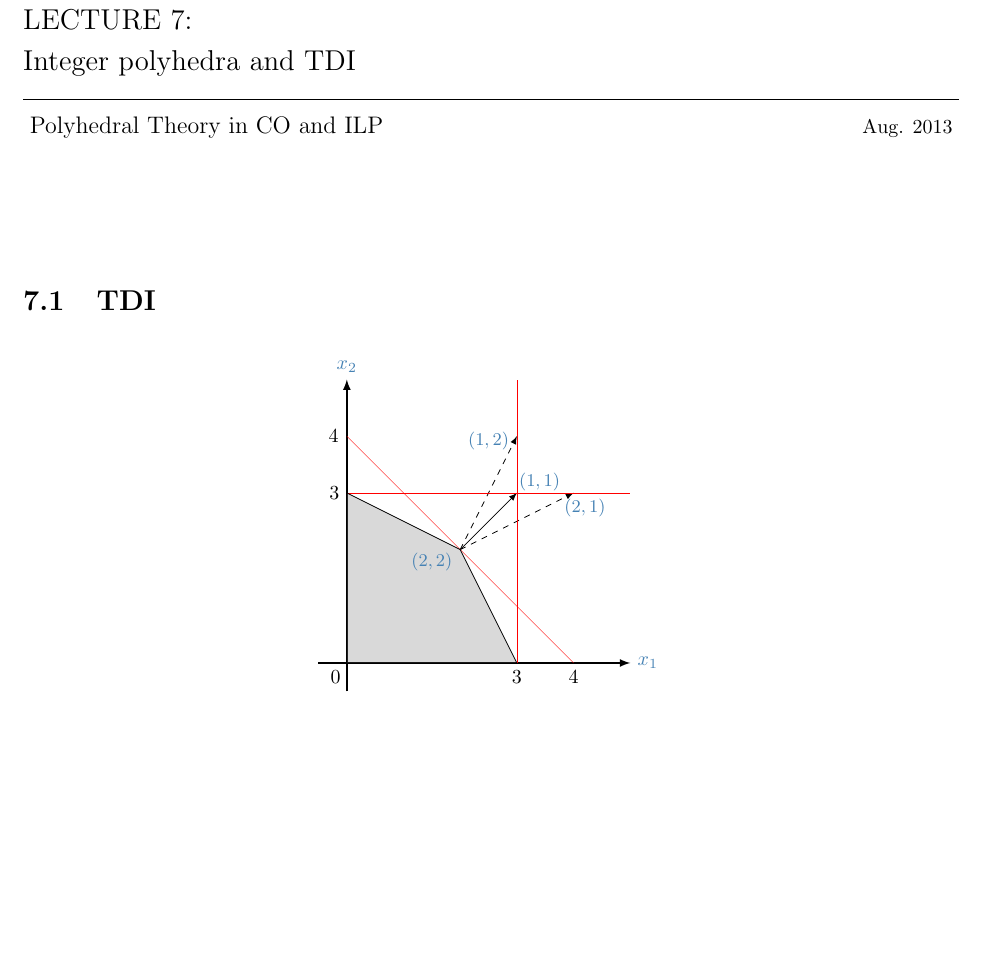
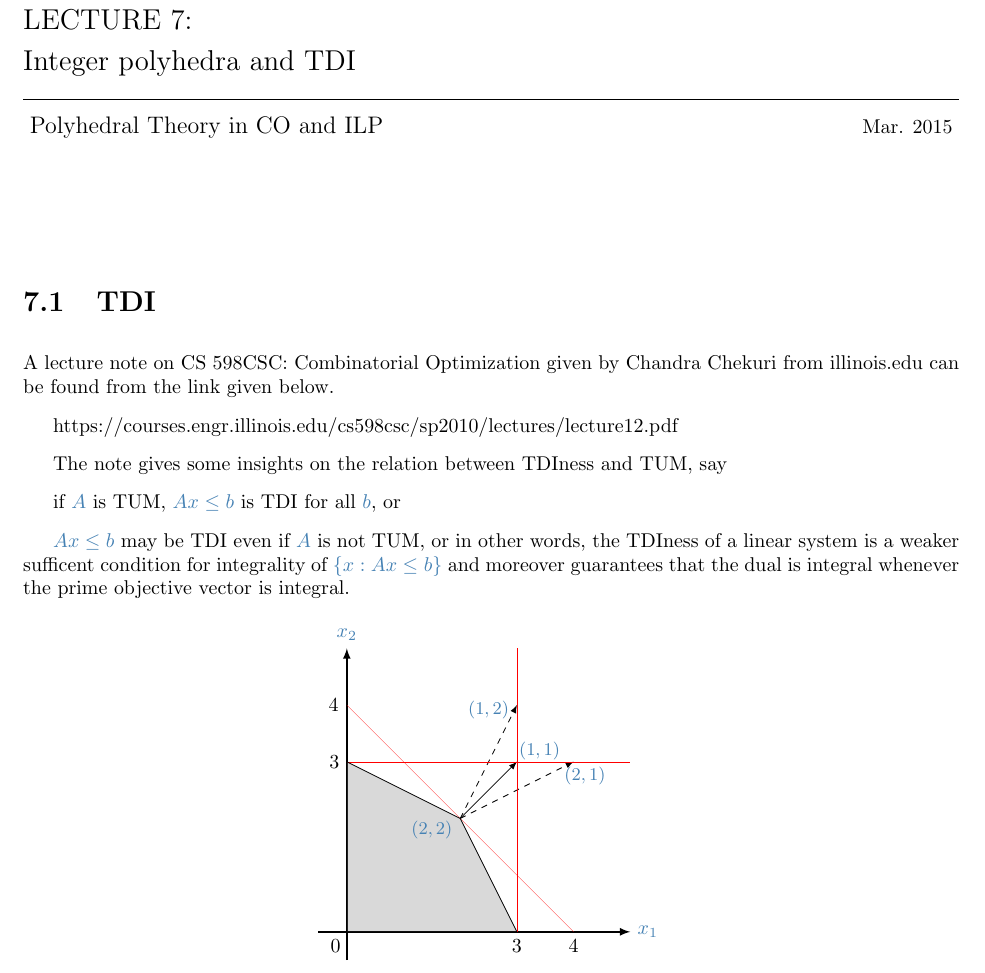
Before and after one commit to hnxiao/notes_Polyhedral-Theory, a LaTeX document (Chp8 TDI and integer polyhedra/main.tex): part of page 1 of 3, cut so that both start at the same text, the shorter picture padded with empty space. Compiled offline with pdfLaTeX.

Commit message:
Some obsessvations on TDIness and TUM were added

```diff
--- a/Chp8 TDI and integer polyhedra/main.tex
+++ b/Chp8 TDI and integer polyhedra/main.tex
@@ -60,7 +60,7 @@
          \vspace{4mm}
          \hrule
          \vspace{3mm}
-         \hbox to 6.5in { {{\large Polyhedral Theory in CO and ILP}  \hfill Aug. 2013} }
+         \hbox to 6.5in { {{\large Polyhedral Theory in CO and ILP}  \hfill Mar. 2015} }
          \vspace{3mm}
         }
    \end{center}
@@ -120,6 +120,21 @@
 %**** ARE NEVER READ BY ANYBODY.
 
 \section{TDI}
+
+A lecture note on CS 598CSC: Combinatorial Optimization given by Chandra Chekuri from
+illinois.edu can be found from the link given below.
+
+https://courses.engr.illinois.edu/cs598csc/sp2010/lectures/lecture12.pdf
+
+The note gives some insights on the relation between TDIness and TUM, say
+
+if $A$ is TUM, $Ax\leq b$ is TDI for all $b$, or
+
+$Ax\leq b$ may be TDI even if $A$ is not TUM, or in other words, the TDIness of a linear
+system is a weaker sufficent condition for integrality of $\{x:Ax\leq b\}$ and moreover guarantees
+that the dual is integral whenever the prime objective vector is integral.
+
+
 
 \begin{figure}[h!]
   \centering
```
Also changed, not shown: Chp8 TDI and integer polyhedra/main.pdf.
